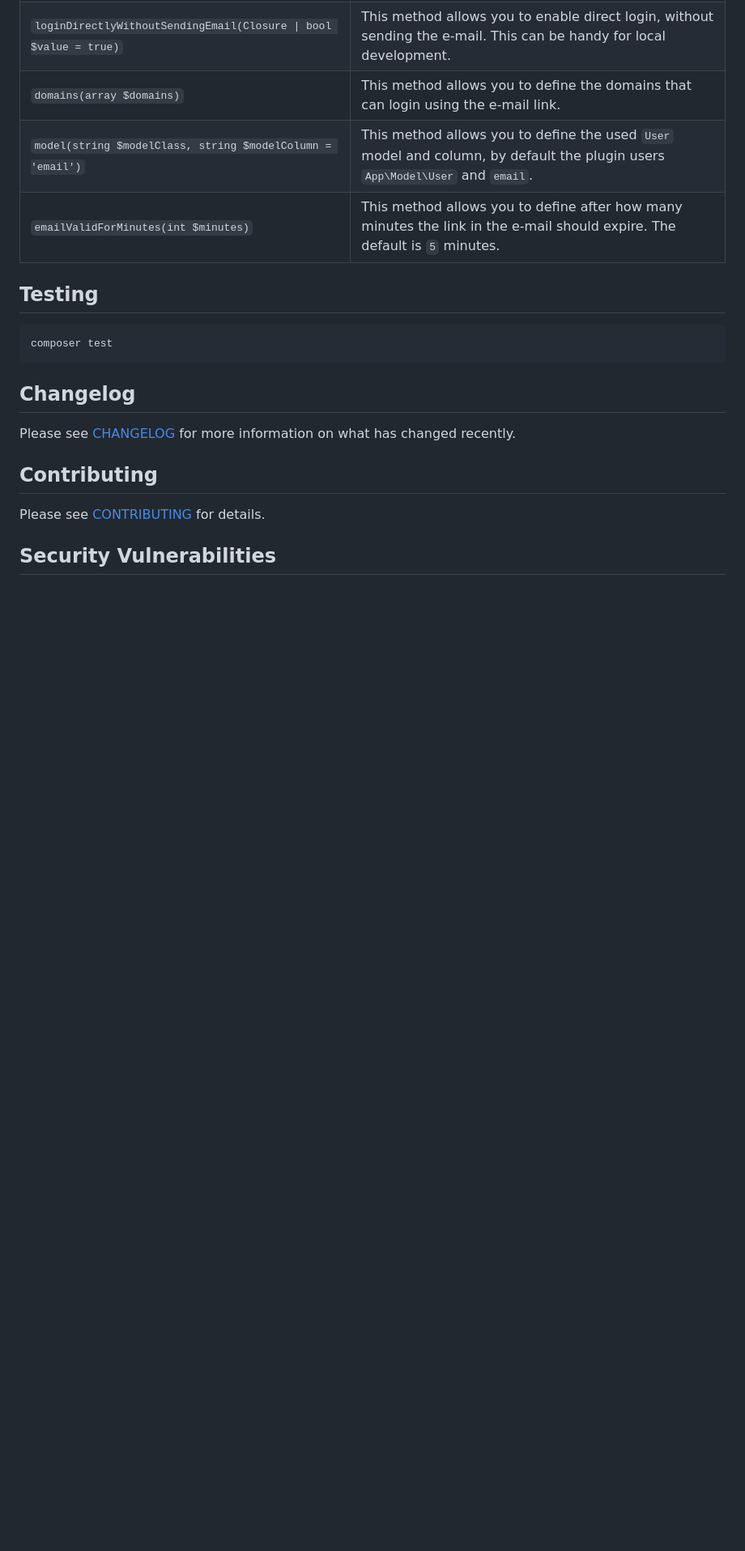
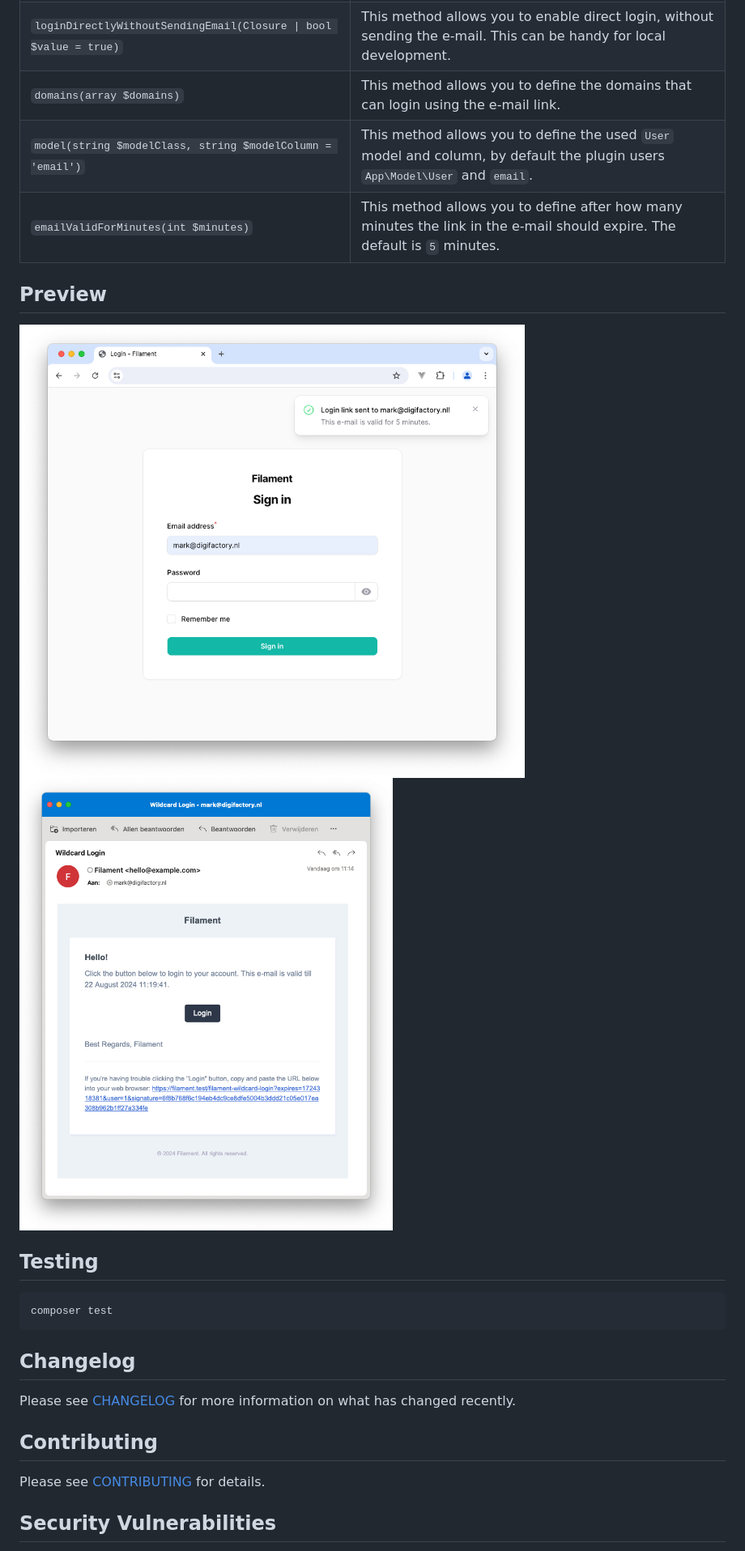
Before and after one commit to digifactory/filament-wildcard-login, a Markdown page: README.md, the part around the change. Shown at 81% size. Drawn GitHub-style; pictures changed too: docs/preview-email.jpg (added), docs/preview.jpg (added); blank space fills up the shorter version.

Commit message:
Add previews to readme

````diff
--- a/README.md
+++ b/README.md
@@ -40,6 +40,11 @@ These methods are available on the `FilamentWildcardLoginPlugin` instance:
 | `model(string $modelClass, string $modelColumn = 'email')`        | This method allows you to define the used `User` model and column, by default the plugin users `App\Model\User` and `email`. |
 | `emailValidForMinutes(int $minutes)`                              | This method allows you to define after how many minutes the link in the e-mail should expire. The default is `5` minutes.    |
 
+## Preview
+
+![preview](https://raw.githubusercontent.com/digifactory/filament-wildcard-login/main/docs/preview.jpg)
+![preview-email](https://raw.githubusercontent.com/digifactory/filament-wildcard-login/main/docs/preview-email.jpg)
+
 ## Testing
 
 ```bash
````
Also changed, not shown: 1 other file.
